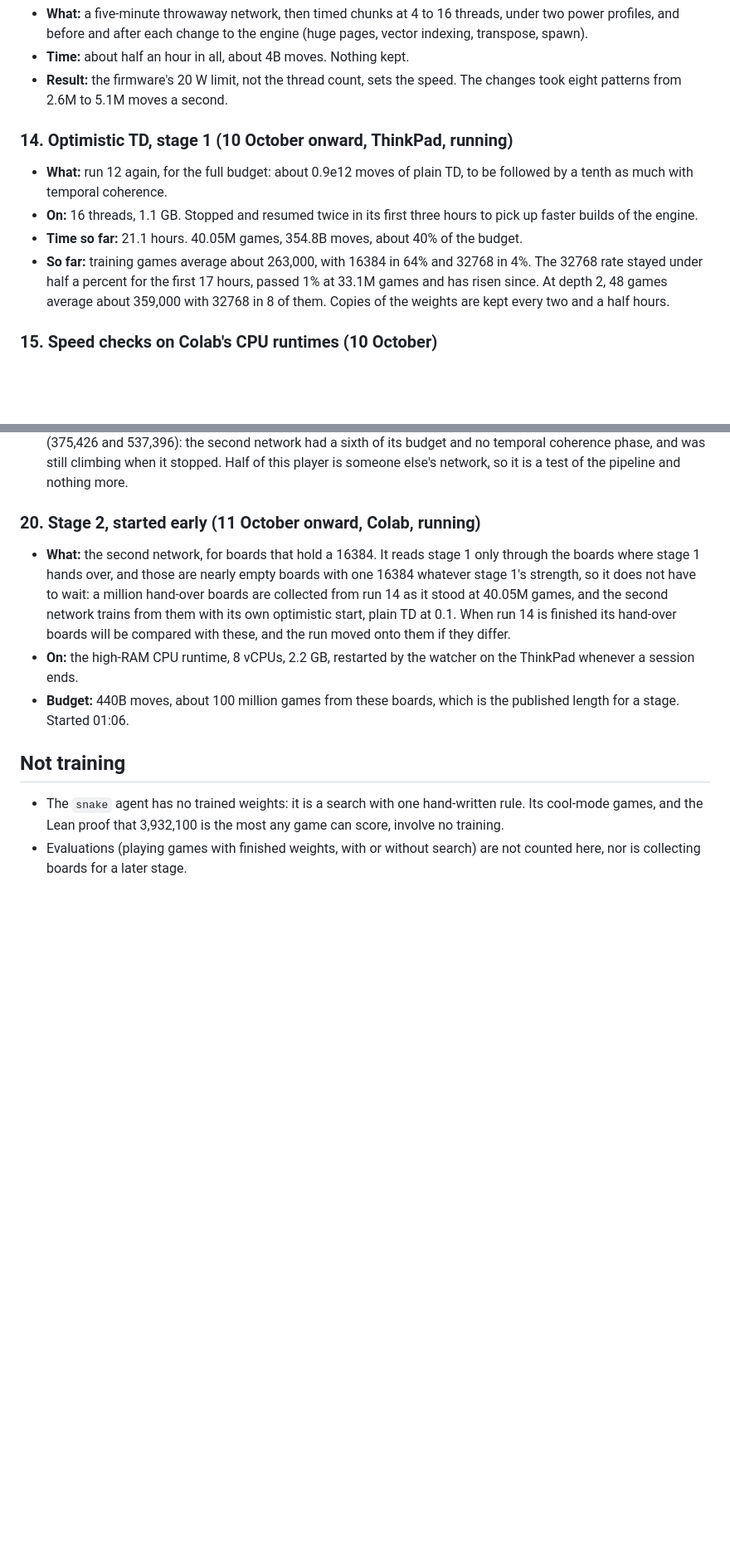
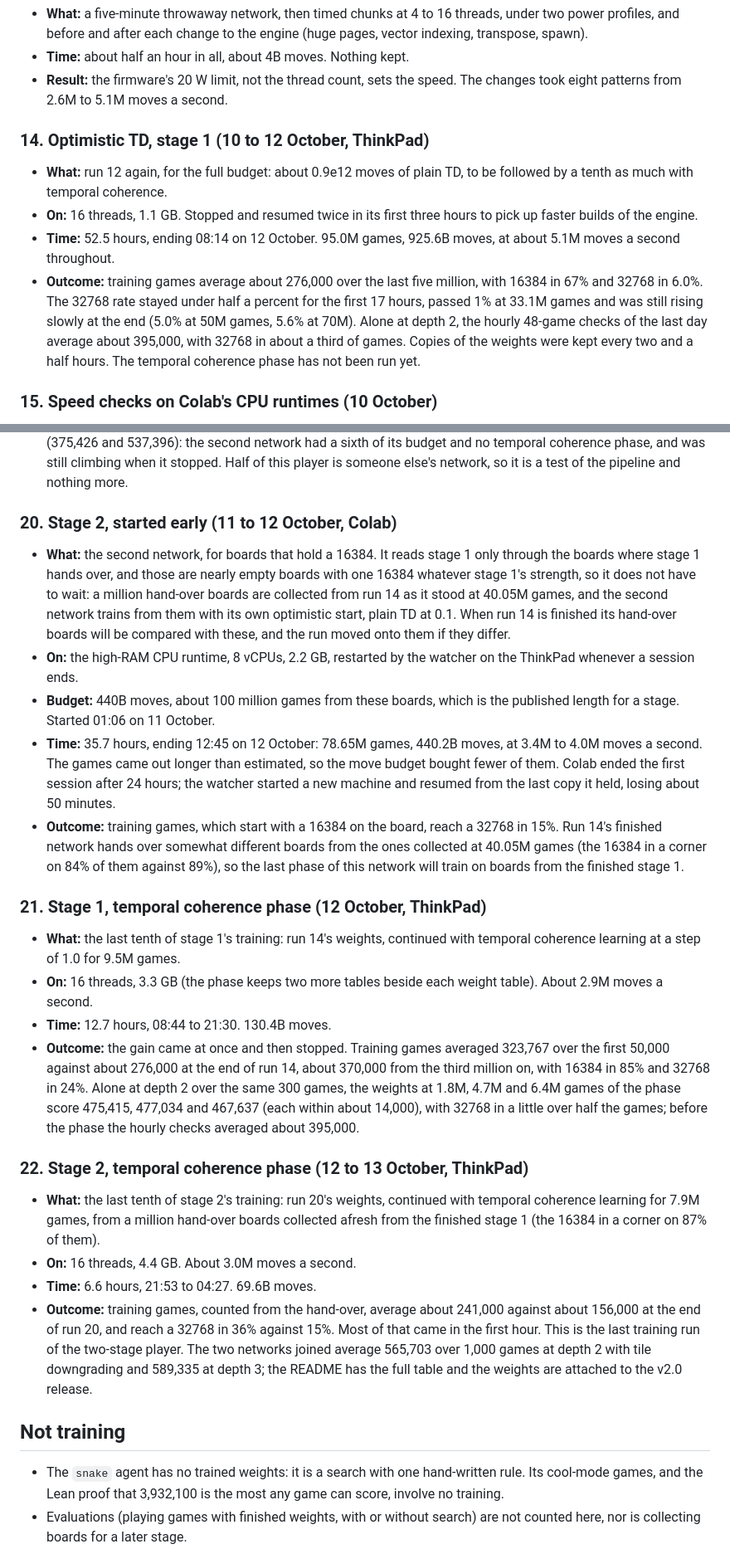
Before and after one commit to LoganBradley787/2048-rl, a Markdown page: docs/TRAINING_LOG.md, 2 parts joined by grey strips. Shown at 83% size. Drawn GitHub-style; blank space fills up the shorter version.

Commit message:
Training log: both stages finished, with their temporal coherence phases [skip ci]

```diff
--- a/docs/TRAINING_LOG.md
+++ b/docs/TRAINING_LOG.md
@@ -163,18 +163,21 @@ and Wu, 2022) and then pass it. Their recipe is in [TRAINING.md](TRAINING.md).
 - **Result:** the firmware's 20 W limit, not the thread count, sets the speed.
   The changes took eight patterns from 2.6M to 5.1M moves a second.
 
-### 14. Optimistic TD, stage 1 (10 October onward, ThinkPad, running)
+### 14. Optimistic TD, stage 1 (10 to 12 October, ThinkPad)
 
 - **What:** run 12 again, for the full budget: about 0.9e12 moves of plain TD,
   to be followed by a tenth as much with temporal coherence.
 - **On:** 16 threads, 1.1 GB. Stopped and resumed twice in its first three
   hours to pick up faster builds of the engine.
-- **Time so far:** 21.1 hours. 40.05M games, 354.8B moves, about 40% of the
-  budget.
-- **So far:** training games average about 263,000, with 16384 in 64% and 32768
-  in 4%. The 32768 rate stayed under half a percent for the first 17 hours,
-  passed 1% at 33.1M games and has risen since. At depth 2, 48 games average about 359,000 with
-  32768 in 8 of them. Copies of the weights are kept every two and a half hours.
+- **Time:** 52.5 hours, ending 08:14 on 12 October. 95.0M games, 925.6B moves,
+  at about 5.1M moves a second throughout.
+- **Outcome:** training games average about 276,000 over the last five million,
+  with 16384 in 67% and 32768 in 6.0%. The 32768 rate stayed under half a
+  percent for the first 17 hours, passed 1% at 33.1M games and was still rising
+  slowly at the end (5.0% at 50M games, 5.6% at 70M). Alone at depth 2, the
+  hourly 48-game checks of the last day average about 395,000, with 32768 in
+  about a third of games. Copies of the weights were kept every two and a half
+  hours. The temporal coherence phase has not been run yet.
 
 ### 15. Speed checks on Colab's CPU runtimes (10 October)
 
@@ -233,7 +236,7 @@ and Wu, 2022) and then pass it. Their recipe is in [TRAINING.md](TRAINING.md).
   this player is someone else's network, so it is a test of the pipeline and
   nothing more.
 
-### 20. Stage 2, started early (11 October onward, Colab, running)
+### 20. Stage 2, started early (11 to 12 October, Colab)
 
 - **What:** the second network, for boards that hold a 16384. It reads stage 1
   only through the boards where stage 1 hands over, and those are nearly empty
@@ -245,7 +248,47 @@ and Wu, 2022) and then pass it. Their recipe is in [TRAINING.md](TRAINING.md).
 - **On:** the high-RAM CPU runtime, 8 vCPUs, 2.2 GB, restarted by the watcher
   on the ThinkPad whenever a session ends.
 - **Budget:** 440B moves, about 100 million games from these boards, which is
-  the published length for a stage. Started 01:06.
+  the published length for a stage. Started 01:06 on 11 October.
+- **Time:** 35.7 hours, ending 12:45 on 12 October: 78.65M games, 440.2B moves,
+  at 3.4M to 4.0M moves a second. The games came out longer than estimated, so
+  the move budget bought fewer of them. Colab ended the first session after 24
+  hours; the watcher started a new machine and resumed from the last copy it
+  held, losing about 50 minutes.
+- **Outcome:** training games, which start with a 16384 on the board, reach a
+  32768 in 15%. Run 14's finished network hands over somewhat different boards
+  from the ones collected at 40.05M games (the 16384 in a corner on 84% of them
+  against 89%), so the last phase of this network will train on boards from the
+  finished stage 1.
+
+### 21. Stage 1, temporal coherence phase (12 October, ThinkPad)
+
+- **What:** the last tenth of stage 1's training: run 14's weights, continued
+  with temporal coherence learning at a step of 1.0 for 9.5M games.
+- **On:** 16 threads, 3.3 GB (the phase keeps two more tables beside each
+  weight table). About 2.9M moves a second.
+- **Time:** 12.7 hours, 08:44 to 21:30. 130.4B moves.
+- **Outcome:** the gain came at once and then stopped. Training games averaged
+  323,767 over the first 50,000 against about 276,000 at the end of run 14,
+  about 370,000 from the third million on, with 16384 in 85% and 32768 in 24%.
+  Alone at depth 2 over the same 300 games, the weights at 1.8M, 4.7M and 6.4M
+  games of the phase score 475,415, 477,034 and 467,637 (each within about
+  14,000), with 32768 in a little over half the games; before the phase the
+  hourly checks averaged about 395,000.
+
+### 22. Stage 2, temporal coherence phase (12 to 13 October, ThinkPad)
+
+- **What:** the last tenth of stage 2's training: run 20's weights, continued
+  with temporal coherence learning for 7.9M games, from a million hand-over
+  boards collected afresh from the finished stage 1 (the 16384 in a corner on
+  87% of them).
+- **On:** 16 threads, 4.4 GB. About 3.0M moves a second.
+- **Time:** 6.6 hours, 21:53 to 04:27. 69.6B moves.
+- **Outcome:** training games, counted from the hand-over, average about
+  241,000 against about 156,000 at the end of run 20, and reach a 32768 in 36%
+  against 15%. Most of that came in the first hour. This is the last training
+  run of the two-stage player. The two networks joined average 565,703 over
+  1,000 games at depth 2 with tile downgrading and 589,335 at depth 3; the
+  README has the full table and the weights are attached to the v2.0 release.
 
 ## Not training
 
```
Also changed, not shown: other parts of docs/TRAINING_LOG.md (+4 -4 lines).
